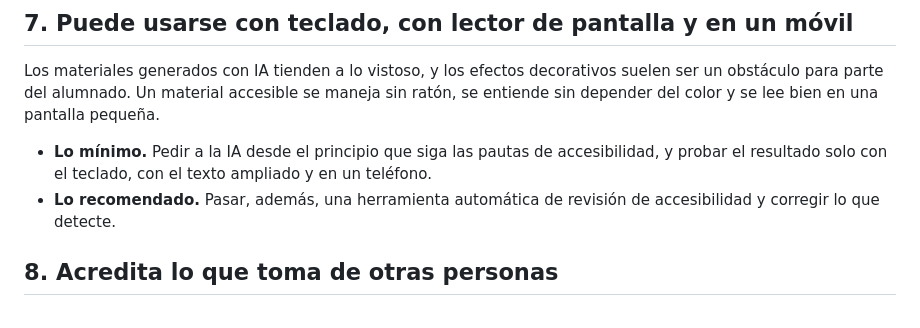
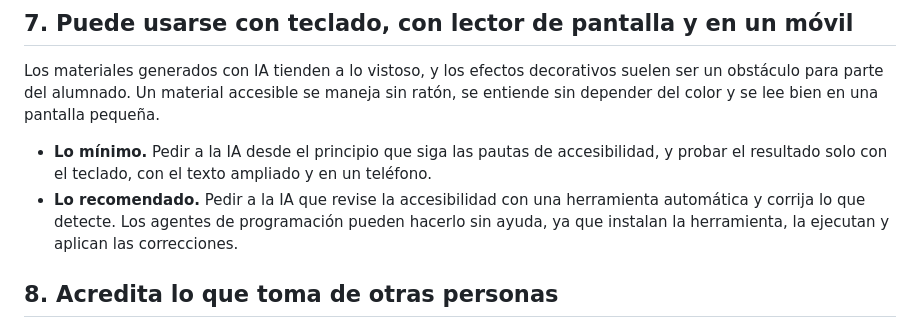
Before and after one commit to Vibe-Coding-Educativo/vibe-responsable, a Markdown page: contenido/es/00-lista.md, the part around the change. Drawn GitHub-style.

Commit message:
Let the AI run the automated accessibility review
Co-Authored-By: Claude Fable 5.1 <noreply@anthropic.com>

```diff
--- a/contenido/es/00-lista.md
+++ b/contenido/es/00-lista.md
@@ -61,7 +61,7 @@ Un recurso que incrusta contenido de otra web, o que carga piezas desde servidor
 Los materiales generados con IA tienden a lo vistoso, y los efectos decorativos suelen ser un obstáculo para parte del alumnado. Un material accesible se maneja sin ratón, se entiende sin depender del color y se lee bien en una pantalla pequeña.
 
 - **Lo mínimo.** Pedir a la IA desde el principio que siga las pautas de accesibilidad, y probar el resultado solo con el teclado, con el texto ampliado y en un teléfono.
-- **Lo recomendado.** Pasar, además, una herramienta automática de revisión de accesibilidad y corregir lo que detecte.
+- **Lo recomendado.** Pedir a la IA que revise la accesibilidad con una herramienta automática y corrija lo que detecte. Los agentes de programación pueden hacerlo sin ayuda, ya que instalan la herramienta, la ejecutan y aplican las correcciones.
 
 ## 8\. Acredita lo que toma de otras personas
 
```
